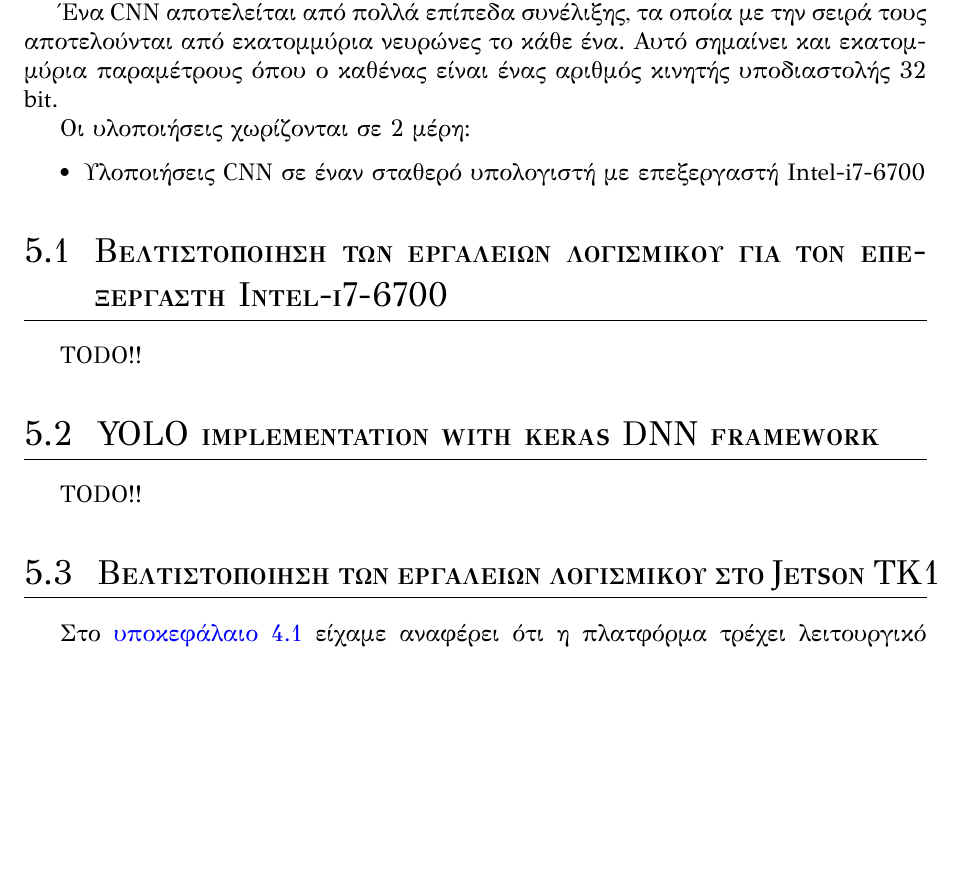
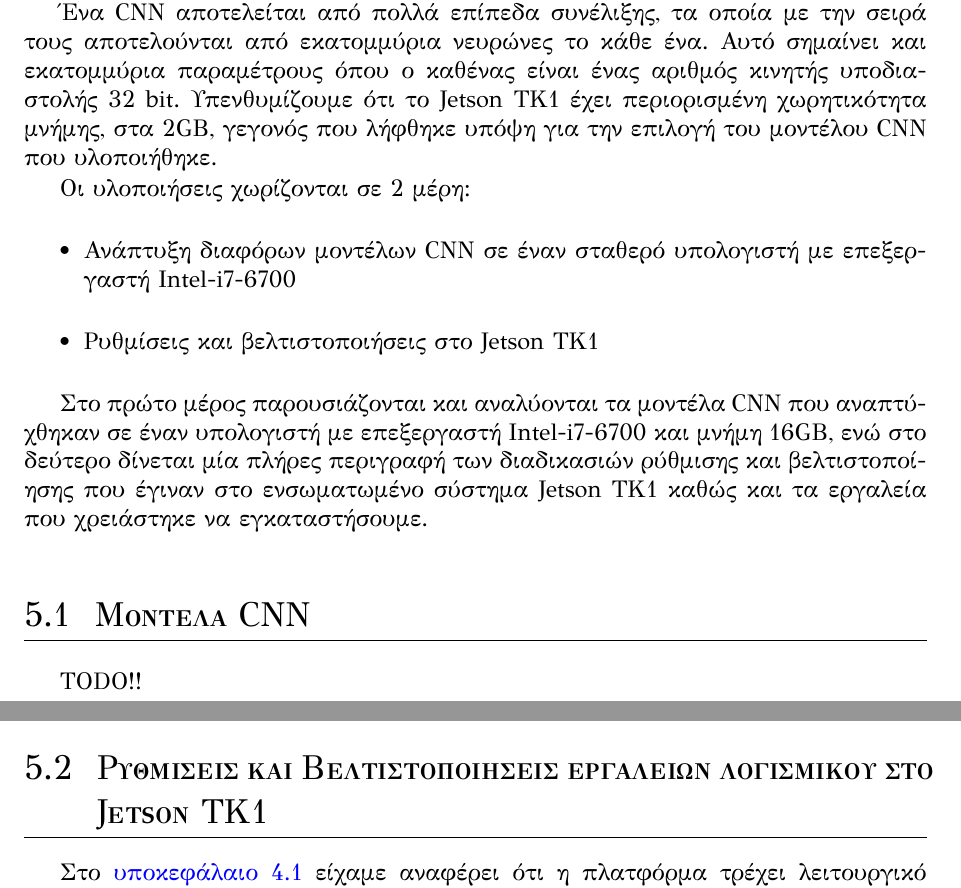
Before and after one commit to klpanagi/thesis-report, a LaTeX thesis (thesis_klpanagi.tex, which reads chapters/chapter5_implementations.tex, chapters/chapter5_implementations/section1_cnn_impl.tex, chapters/chapter5_implementations/section1_desktop_i7.tex): part of page 59 of 69 before the commit and two parts of pages 58 and 59 of 68 after it, the two joined at a grey line, cut so that both start at the same text, the shorter picture padded with empty space. Compiled offline with XeLaTeX.

Commit message:
Merge fix

```diff
--- a/chapters/chapter5_implementations.tex
+++ b/chapters/chapter5_implementations.tex
@@ -9,13 +9,19 @@
 Ένα CNN αποτελείται από πολλά επίπεδα συνέλιξης, τα οποία με την σειρά τους
 αποτελούνται από εκατομμύρια νευρώνες το κάθε ένα. Αυτό σημαίνει και εκατομμύρια
 παραμέτρους όπου ο καθένας είναι ένας αριθμός κινητής υποδιαστολής 32 bit.
+Υπενθυμίζουμε ότι το Jetson TK1 έχει περιορισμένη χωρητικότητα μνήμης, στα 2GB,
+γεγονός που λήφθηκε υπόψη για την επιλογή του μοντέλου CNN που υλοποιήθηκε.
 
 Οι υλοποιήσεις χωρίζονται σε 2 μέρη:
 \begin{itemize}
-  \item{Υλοποιήσεις CNN σε έναν σταθερό υπολογιστή με επεξεργαστή Intel-i7-6700}
+  \item{Ανάπτυξη διαφόρων μοντέλων CNN σε έναν σταθερό υπολογιστή με επεξεργαστή Intel-i7-6700}
+  \item{Ρυθμίσεις και βελτιστοποιήσεις στο Jetson TK1}
 \end{itemize}
 
+Στο πρώτο μέρος παρουσιάζονται και αναλύονται τα μοντέλα CNN που αναπτύχθηκαν
+σε έναν υπολογιστή με επεξεργαστή Intel-i7-6700 και μνήμη 16GB, ενώ στο
+δεύτερο δίνεται μία πλήρες περιγραφή των διαδικασιών ρύθμισης και βελτιστοποίησης που έγιναν
+στο ενσωματωμένο σύστημα Jetson TK1 καθώς και τα εργαλεία που χρειάστηκε να εγκαταστήσουμε.
 
-\input{./chapters/chapter5_implementations/section1_desktop_i7.tex}
-\input{./chapters/chapter5_implementations/section2_yolo_keras.tex}
-\input{./chapters/chapter5_implementations/section3_jetson.tex}
+\input{./chapters/chapter5_implementations/section1_cnn_impl.tex}
+\input{./chapters/chapter5_implementations/section2_jetson.tex}
--- /dev/null
+++ b/chapters/chapter5_implementations/section1_cnn_impl.tex
@@ -0,0 +1,5 @@
+\section{Μοντέλα CNN}
+\label{sec:cnn_impl}
+
+
+TODO!!
--- a/chapters/chapter5_implementations/section1_desktop_i7.tex
+++ /dev/null
@@ -1,4 +0,0 @@
-\section{Βελτιστοποίηση των εργαλείων λογισμικού για τον επεξεργαστή Intel-i7-6700}
-\label{sec:implementations_desktop}
-
-TODO!!
--- /dev/null
+++ b/chapters/chapter5_implementations/section2_jetson.tex
@@ -0,0 +1,4 @@
+\section{Ρυθμίσεις και Βελτιστοποίησεις εργαλείων λογισμικού στο Jetson TK1}
+
+Στο \autoref{sec:jetson_tk1} είχαμε αναφέρει ότι η πλατφόρμα τρέχει
+λειτουργικό \emph{Linux4Tegra} το οποιό είναι ουσιαστικά διανομή Ubuntu 14.04
--- a/chapters/chapter5_implementations/section2_yolo_keras.tex
+++ /dev/null
@@ -1,5 +0,0 @@
-\section{YOLO implementation with keras DNN framework}
-\label{sec:implementations_yolo}
-
-
-TODO!!
```
Also changed, not shown: chapters/chapter3_theory/section1_dnn.tex (+1 -1 lines), thesis_klpanagi.pdf, chapters/chapter5_implementations/section2_jetson.tex (27 more changed lines).
